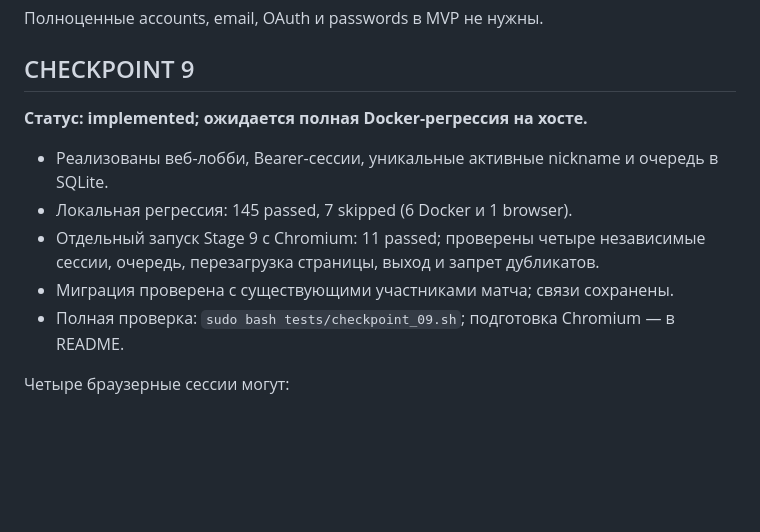
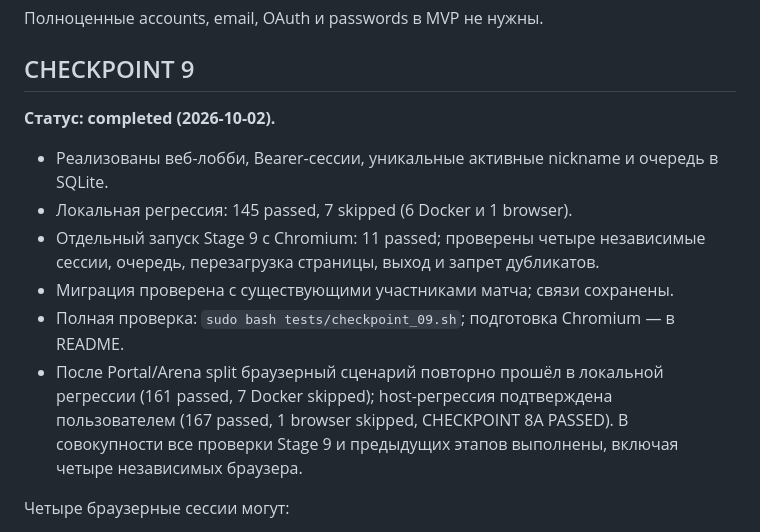
Before and after one commit to KernelPanica/TeamCTF, a Markdown page: ROADMAP.md, the part around the change. Rendered like a GitHub page; blank space fills up the shorter version.

Commit message:
checkpoint-09: player lobby

```diff
--- a/ROADMAP.md
+++ b/ROADMAP.md
@@ -1410,7 +1410,7 @@ SEARCHING FOR MATCH
 
 ## CHECKPOINT 9
 
-**Статус: implemented; ожидается полная Docker-регрессия на хосте.**
+**Статус: completed (2026-10-02).**
 
 - Реализованы веб-лобби, Bearer-сессии, уникальные активные nickname и очередь в SQLite.
 - Локальная регрессия: 145 passed, 7 skipped (6 Docker и 1 browser).
@@ -1418,6 +1418,10 @@ SEARCHING FOR MATCH
   сессии, очередь, перезагрузка страницы, выход и запрет дубликатов.
 - Миграция проверена с существующими участниками матча; связи сохранены.
 - Полная проверка: `sudo bash tests/checkpoint_09.sh`; подготовка Chromium — в README.
+- После Portal/Arena split браузерный сценарий повторно прошёл в локальной
+  регрессии (161 passed, 7 Docker skipped); host-регрессия подтверждена пользователем
+  (167 passed, 1 browser skipped, CHECKPOINT 8A PASSED). В совокупности все проверки
+  Stage 9 и предыдущих этапов выполнены, включая четыре независимых браузера.
 
 Четыре браузерные сессии могут:
 
```
